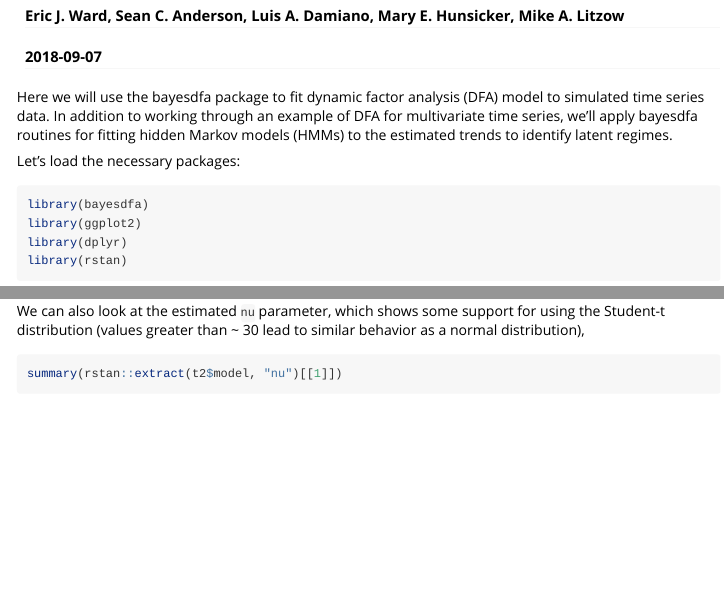
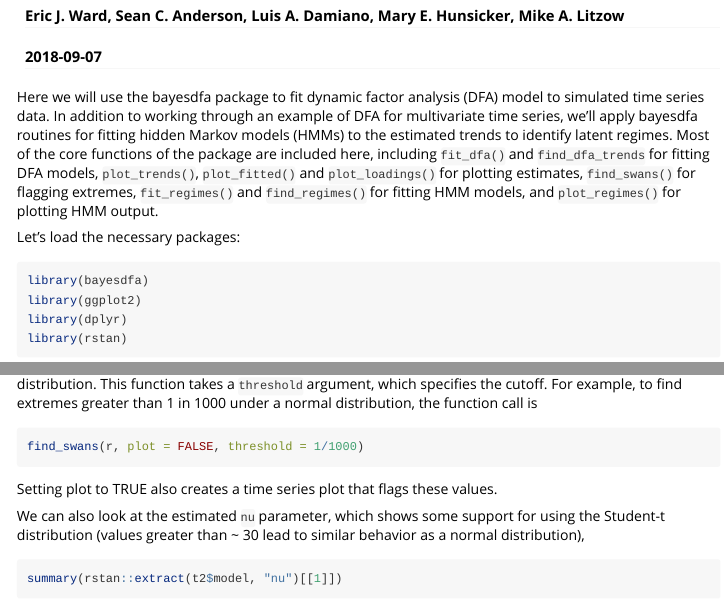
Before and after one commit to fate-ewi/bayesdfa, an R Markdown document (vignettes/bayesdfa.Rmd): the page in a window 1100 px wide, from 110 px down, and a second part further down, joined at a grey line. Rendered offline with R 4.5, knitr and Pandoc, with nearby package versions; some code elsewhere in the file could not run offline; long lines of code are wrapped; common packages that the code uses without loading them are loaded.

Commit message:
add find_swans

````diff
--- a/vignettes/bayesdfa.Rmd
+++ b/vignettes/bayesdfa.Rmd
@@ -9,7 +9,7 @@ vignette: >
   \usepackage[utf8]{inputenc}
 ---
 
-Here we will use the bayesdfa package to fit dynamic factor analysis (DFA) model to simulated time series data. In addition to working through an example of DFA for multivariate time series, we'll apply bayesdfa routines for fitting hidden Markov models (HMMs) to the estimated trends to identify latent regimes.
+Here we will use the bayesdfa package to fit dynamic factor analysis (DFA) model to simulated time series data. In addition to working through an example of DFA for multivariate time series, we'll apply bayesdfa routines for fitting hidden Markov models (HMMs) to the estimated trends to identify latent regimes. Most of the core functions of the package are included here, including `fit_dfa()` and `find_dfa_trends` for fitting DFA models, `plot_trends()`, `plot_fitted()` and `plot_loadings()` for plotting estimates, `find_swans()` for flagging extremes, `fit_regimes()` and `find_regimes()` for fitting HMM models, and `plot_regimes()` for plotting HMM output.
 
 ```{r set-knitr-options, cache=FALSE, echo=FALSE, warning=FALSE, message=FALSE}
 library("knitr")
@@ -168,6 +168,13 @@ And the loadings,
 plot_loadings(r)
 ```
 
+One way to look for extremes is using the `find_swans()` function, which evaluates the probability of observing a deviation in the estimated trend (or data) greater than what is expected from a normal distribution. This function takes a `threshold` argument, which specifies the cutoff. For example, to find extremes greater than 1 in 1000 under a normal distribution, the function call is
+
+```{r eval=FALSE}
+find_swans(r, plot = FALSE, threshold = 1/1000)
+```
+Setting plot to TRUE also creates a time series plot that flags these values.
+
 We can also look at the estimated `nu` parameter, which shows some support for using the Student-t distribution (values greater than ~ 30 lead to similar behavior as a normal distribution),
 
 ```{r summarize-nu}
````
